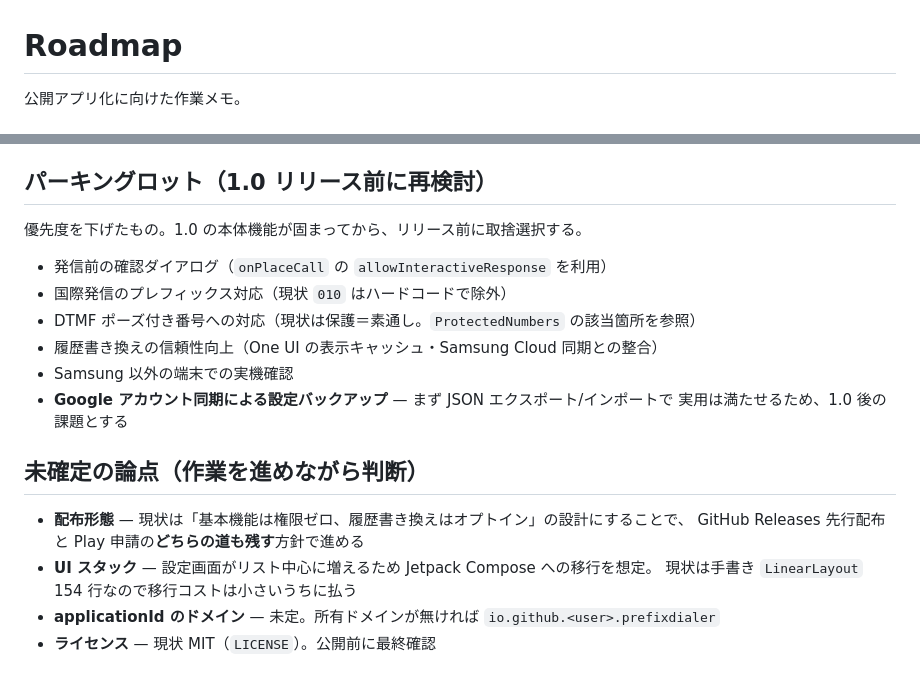
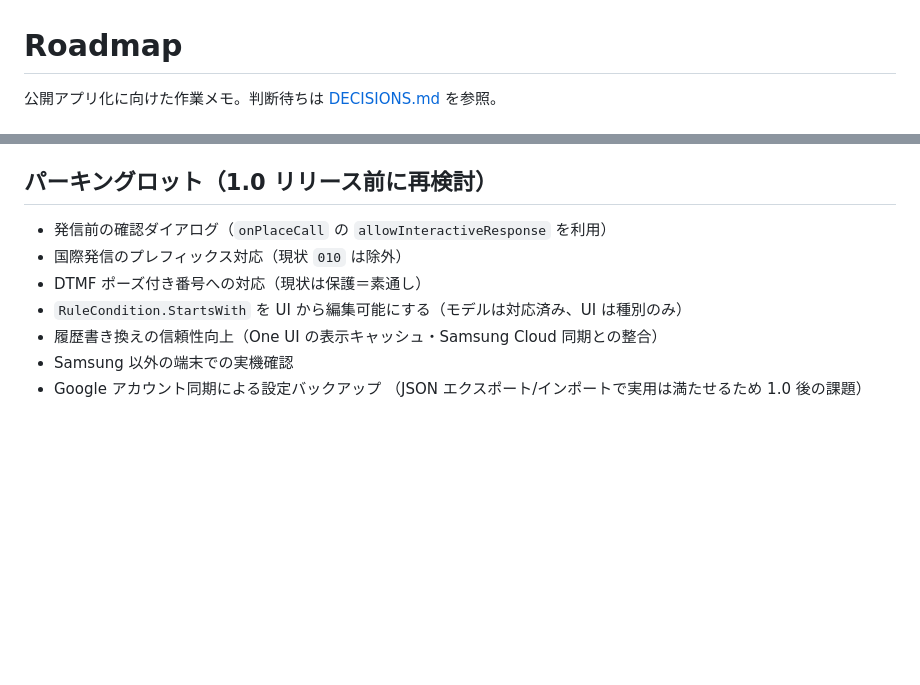
Before and after one commit to tmlksu/prefix-dialer, a Markdown page: ROADMAP.md, 2 parts joined by grey strips. Rendered like a GitHub page; blank space fills up the shorter version.

```diff
--- a/ROADMAP.md
+++ b/ROADMAP.md
@@ -1,4 +1,4 @@
 # Roadmap
 
-公開アプリ化に向けた作業メモ。
+公開アプリ化に向けた作業メモ。判断待ちは [DECISIONS.md](DECISIONS.md) を参照。
 
@@ -90,21 +59,11 @@ CALL_LOG 書き込み権限を持つアプリは履歴を全消しできてし
 
 ## パーキングロット（1.0 リリース前に再検討）
 
-優先度を下げたもの。1.0 の本体機能が固まってから、リリース前に取捨選択する。
-
 - 発信前の確認ダイアログ（`onPlaceCall` の `allowInteractiveResponse` を利用）
-- 国際発信のプレフィックス対応（現状 `010` はハードコードで除外）
-- DTMF ポーズ付き番号への対応（現状は保護＝素通し。`ProtectedNumbers` の該当箇所を参照）
+- 国際発信のプレフィックス対応（現状 `010` は除外）
+- DTMF ポーズ付き番号への対応（現状は保護＝素通し）
+- `RuleCondition.StartsWith` を UI から編集可能にする（モデルは対応済み、UI は種別のみ）
 - 履歴書き換えの信頼性向上（One UI の表示キャッシュ・Samsung Cloud 同期との整合）
 - Samsung 以外の端末での実機確認
-- **Google アカウント同期による設定バックアップ** — まず JSON エクスポート/インポートで
-  実用は満たせるため、1.0 後の課題とする
-
-## 未確定の論点（作業を進めながら判断）
-
-- **配布形態** — 現状は「基本機能は権限ゼロ、履歴書き換えはオプトイン」の設計にすることで、
-  GitHub Releases 先行配布と Play 申請の**どちらの道も残す**方針で進める
-- **UI スタック** — 設定画面がリスト中心に増えるため Jetpack Compose への移行を想定。
-  現状は手書き `LinearLayout` 154 行なので移行コストは小さいうちに払う
-- **applicationId のドメイン** — 未定。所有ドメインが無ければ `io.github.<user>.prefixdialer`
-- **ライセンス** — 現状 MIT（`LICENSE`）。公開前に最終確認
+- Google アカウント同期による設定バックアップ
+  （JSON エクスポート/インポートで実用は満たせるため 1.0 後の課題）
```
Also changed, not shown: other parts of ROADMAP.md (+33 -64 lines), DECISIONS.md (+20 -1 lines).
